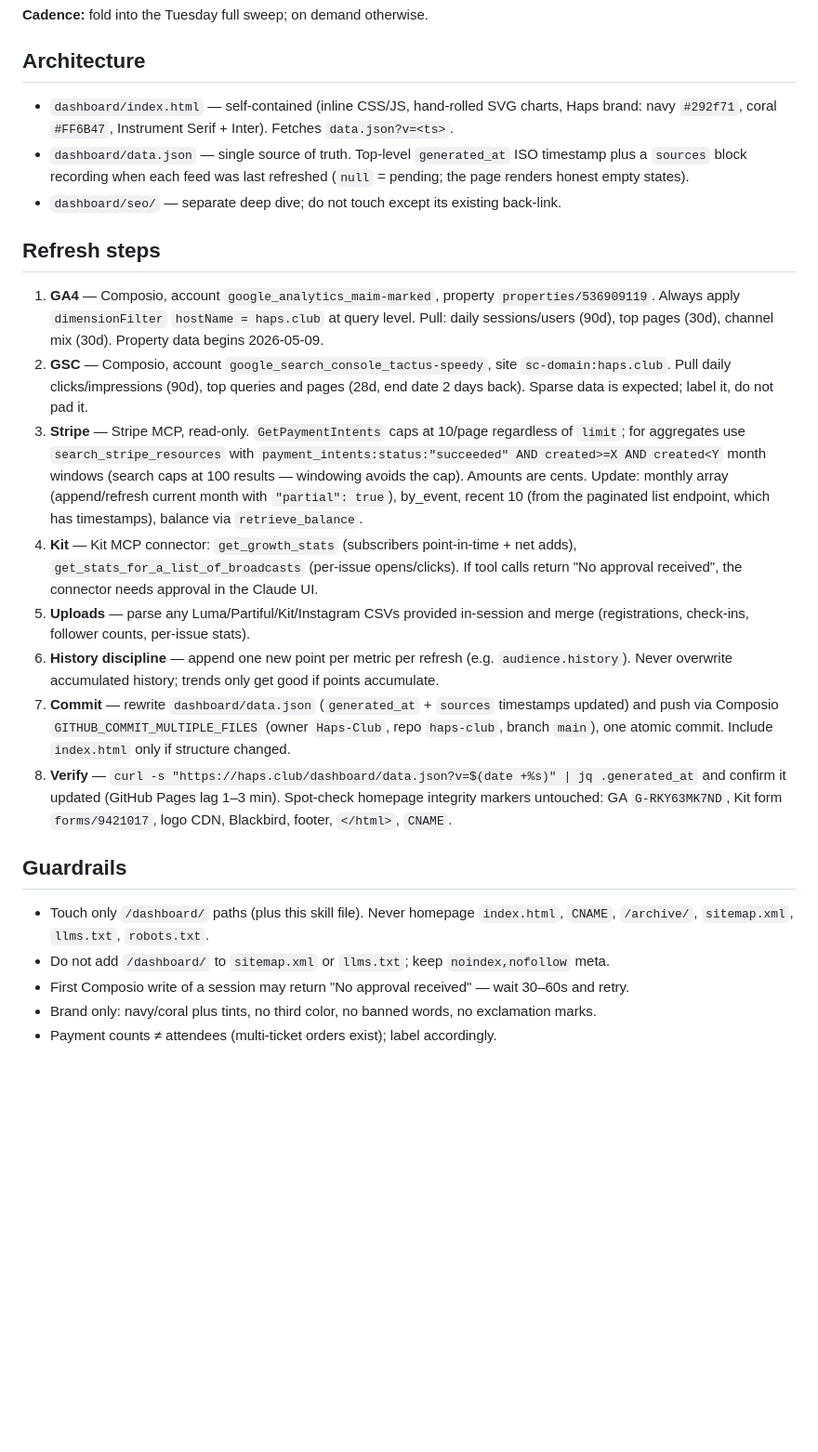
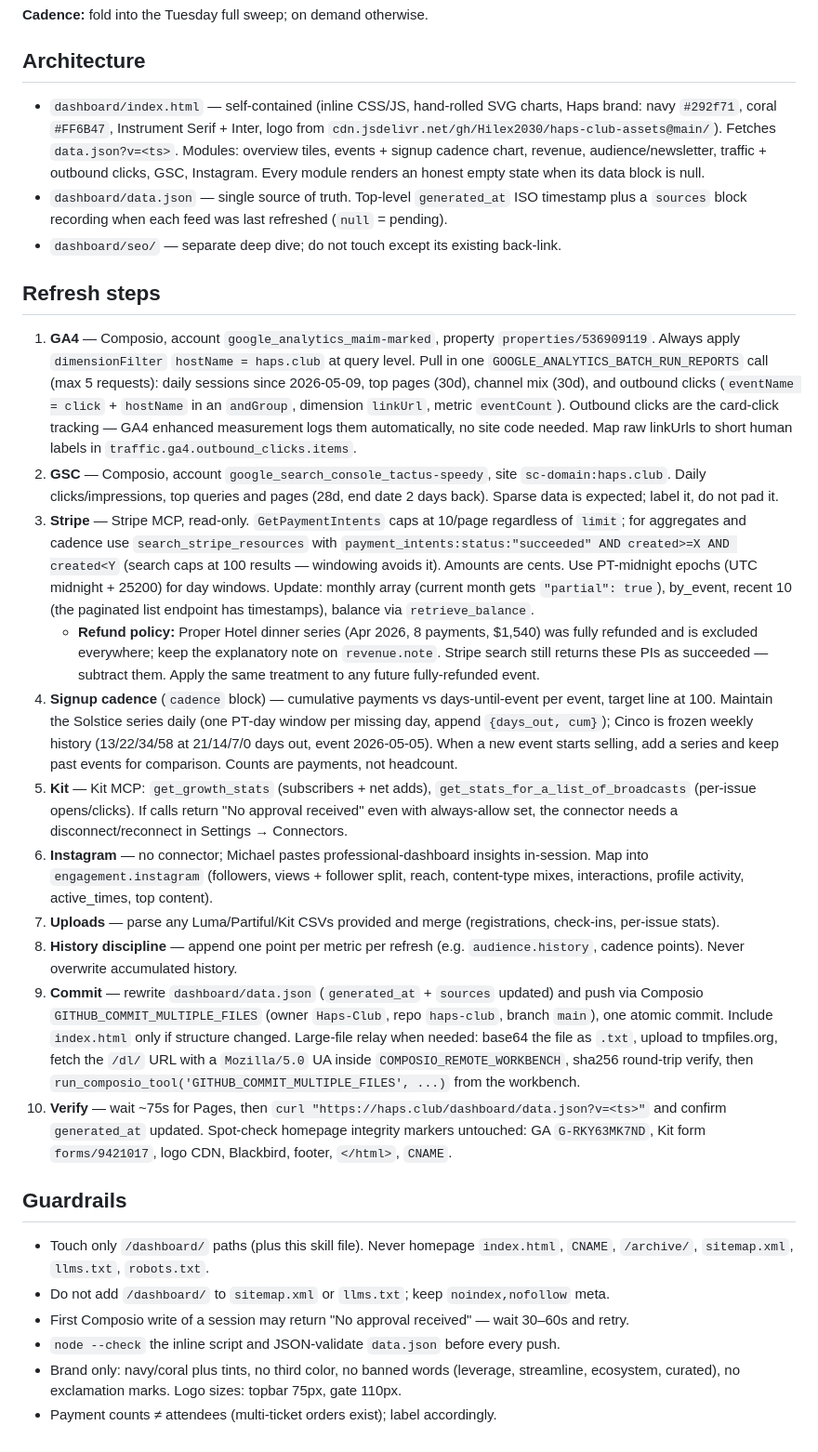
Before and after one commit to Haps-Club/HapsClub-Web, a Markdown page: haps-club-dashboard-refresh-SKILL.md, the part around the change. Shown at 93% size. Rendered like a GitHub page; blank space fills up the shorter version.

Commit message:
Skill: dashboard refresh v2 — cadence upkeep, outbound clicks, IG manual flow, refund policy, relay path

```diff
--- a/haps-club-dashboard-refresh-SKILL.md
+++ b/haps-club-dashboard-refresh-SKILL.md
@@ -6,25 +6,29 @@ Refresh the command dashboard at `https://haps.club/dashboard/` (password `haps#
 
 ## Architecture
 
-- `dashboard/index.html` — self-contained (inline CSS/JS, hand-rolled SVG charts, Haps brand: navy `#292f71`, coral `#FF6B47`, Instrument Serif + Inter). Fetches `data.json?v=<ts>`.
-- `dashboard/data.json` — single source of truth. Top-level `generated_at` ISO timestamp plus a `sources` block recording when each feed was last refreshed (`null` = pending; the page renders honest empty states).
+- `dashboard/index.html` — self-contained (inline CSS/JS, hand-rolled SVG charts, Haps brand: navy `#292f71`, coral `#FF6B47`, Instrument Serif + Inter, logo from `cdn.jsdelivr.net/gh/Hilex2030/haps-club-assets@main/`). Fetches `data.json?v=<ts>`. Modules: overview tiles, events + signup cadence chart, revenue, audience/newsletter, traffic + outbound clicks, GSC, Instagram. Every module renders an honest empty state when its data block is null.
+- `dashboard/data.json` — single source of truth. Top-level `generated_at` ISO timestamp plus a `sources` block recording when each feed was last refreshed (`null` = pending).
 - `dashboard/seo/` — separate deep dive; do not touch except its existing back-link.
 
 ## Refresh steps
 
-1. **GA4** — Composio, account `google_analytics_maim-marked`, property `properties/536909119`. Always apply `dimensionFilter` `hostName = haps.club` at query level. Pull: daily sessions/users (90d), top pages (30d), channel mix (30d). Property data begins 2026-05-09.
-2. **GSC** — Composio, account `google_search_console_tactus-speedy`, site `sc-domain:haps.club`. Pull daily clicks/impressions (90d), top queries and pages (28d, end date 2 days back). Sparse data is expected; label it, do not pad it.
-3. **Stripe** — Stripe MCP, read-only. `GetPaymentIntents` caps at 10/page regardless of `limit`; for aggregates use `search_stripe_resources` with `payment_intents:status:"succeeded" AND created>=X AND created<Y` month windows (search caps at 100 results — windowing avoids the cap). Amounts are cents. Update: monthly array (append/refresh current month with `"partial": true`), by_event, recent 10 (from the paginated list endpoint, which has timestamps), balance via `retrieve_balance`.
-4. **Kit** — Kit MCP connector: `get_growth_stats` (subscribers point-in-time + net adds), `get_stats_for_a_list_of_broadcasts` (per-issue opens/clicks). If tool calls return "No approval received", the connector needs approval in the Claude UI.
-5. **Uploads** — parse any Luma/Partiful/Kit/Instagram CSVs provided in-session and merge (registrations, check-ins, follower counts, per-issue stats).
-6. **History discipline** — append one new point per metric per refresh (e.g. `audience.history`). Never overwrite accumulated history; trends only get good if points accumulate.
-7. **Commit** — rewrite `dashboard/data.json` (`generated_at` + `sources` timestamps updated) and push via Composio `GITHUB_COMMIT_MULTIPLE_FILES` (owner `Haps-Club`, repo `haps-club`, branch `main`), one atomic commit. Include `index.html` only if structure changed.
-8. **Verify** — `curl -s "https://haps.club/dashboard/data.json?v=$(date +%s)" | jq .generated_at` and confirm it updated (GitHub Pages lag 1–3 min). Spot-check homepage integrity markers untouched: GA `G-RKY63MK7ND`, Kit form `forms/9421017`, logo CDN, Blackbird, footer, `</html>`, `CNAME`.
+1. **GA4** — Composio, account `google_analytics_maim-marked`, property `properties/536909119`. Always apply `dimensionFilter` `hostName = haps.club` at query level. Pull in one `GOOGLE_ANALYTICS_BATCH_RUN_REPORTS` call (max 5 requests): daily sessions since 2026-05-09, top pages (30d), channel mix (30d), and outbound clicks (`eventName = click` + `hostName` in an `andGroup`, dimension `linkUrl`, metric `eventCount`). Outbound clicks are the card-click tracking — GA4 enhanced measurement logs them automatically, no site code needed. Map raw linkUrls to short human labels in `traffic.ga4.outbound_clicks.items`.
+2. **GSC** — Composio, account `google_search_console_tactus-speedy`, site `sc-domain:haps.club`. Daily clicks/impressions, top queries and pages (28d, end date 2 days back). Sparse data is expected; label it, do not pad it.
+3. **Stripe** — Stripe MCP, read-only. `GetPaymentIntents` caps at 10/page regardless of `limit`; for aggregates and cadence use `search_stripe_resources` with `payment_intents:status:"succeeded" AND created>=X AND created<Y` (search caps at 100 results — windowing avoids it). Amounts are cents. Use PT-midnight epochs (UTC midnight + 25200) for day windows. Update: monthly array (current month gets `"partial": true`), by_event, recent 10 (the paginated list endpoint has timestamps), balance via `retrieve_balance`.
+   - **Refund policy:** Proper Hotel dinner series (Apr 2026, 8 payments, $1,540) was fully refunded and is excluded everywhere; keep the explanatory note on `revenue.note`. Stripe search still returns these PIs as succeeded — subtract them. Apply the same treatment to any future fully-refunded event.
+4. **Signup cadence** (`cadence` block) — cumulative payments vs days-until-event per event, target line at 100. Maintain the Solstice series daily (one PT-day window per missing day, append `{days_out, cum}`); Cinco is frozen weekly history (13/22/34/58 at 21/14/7/0 days out, event 2026-05-05). When a new event starts selling, add a series and keep past events for comparison. Counts are payments, not headcount.
+5. **Kit** — Kit MCP: `get_growth_stats` (subscribers + net adds), `get_stats_for_a_list_of_broadcasts` (per-issue opens/clicks). If calls return "No approval received" even with always-allow set, the connector needs a disconnect/reconnect in Settings → Connectors.
+6. **Instagram** — no connector; Michael pastes professional-dashboard insights in-session. Map into `engagement.instagram` (followers, views + follower split, reach, content-type mixes, interactions, profile activity, active_times, top content).
+7. **Uploads** — parse any Luma/Partiful/Kit CSVs provided and merge (registrations, check-ins, per-issue stats).
+8. **History discipline** — append one point per metric per refresh (e.g. `audience.history`, cadence points). Never overwrite accumulated history.
+9. **Commit** — rewrite `dashboard/data.json` (`generated_at` + `sources` updated) and push via Composio `GITHUB_COMMIT_MULTIPLE_FILES` (owner `Haps-Club`, repo `haps-club`, branch `main`), one atomic commit. Include `index.html` only if structure changed. Large-file relay when needed: base64 the file as `.txt`, upload to tmpfiles.org, fetch the `/dl/` URL with a `Mozilla/5.0` UA inside `COMPOSIO_REMOTE_WORKBENCH`, sha256 round-trip verify, then `run_composio_tool('GITHUB_COMMIT_MULTIPLE_FILES', ...)` from the workbench.
+10. **Verify** — wait ~75s for Pages, then `curl "https://haps.club/dashboard/data.json?v=<ts>"` and confirm `generated_at` updated. Spot-check homepage integrity markers untouched: GA `G-RKY63MK7ND`, Kit form `forms/9421017`, logo CDN, Blackbird, footer, `</html>`, `CNAME`.
 
 ## Guardrails
 
 - Touch only `/dashboard/` paths (plus this skill file). Never homepage `index.html`, `CNAME`, `/archive/`, `sitemap.xml`, `llms.txt`, `robots.txt`.
 - Do not add `/dashboard/` to `sitemap.xml` or `llms.txt`; keep `noindex,nofollow` meta.
 - First Composio write of a session may return "No approval received" — wait 30–60s and retry.
-- Brand only: navy/coral plus tints, no third color, no banned words, no exclamation marks.
+- `node --check` the inline script and JSON-validate `data.json` before every push.
+- Brand only: navy/coral plus tints, no third color, no banned words (leverage, streamline, ecosystem, curated), no exclamation marks. Logo sizes: topbar 75px, gate 110px.
 - Payment counts ≠ attendees (multi-ticket orders exist); label accordingly.
```
